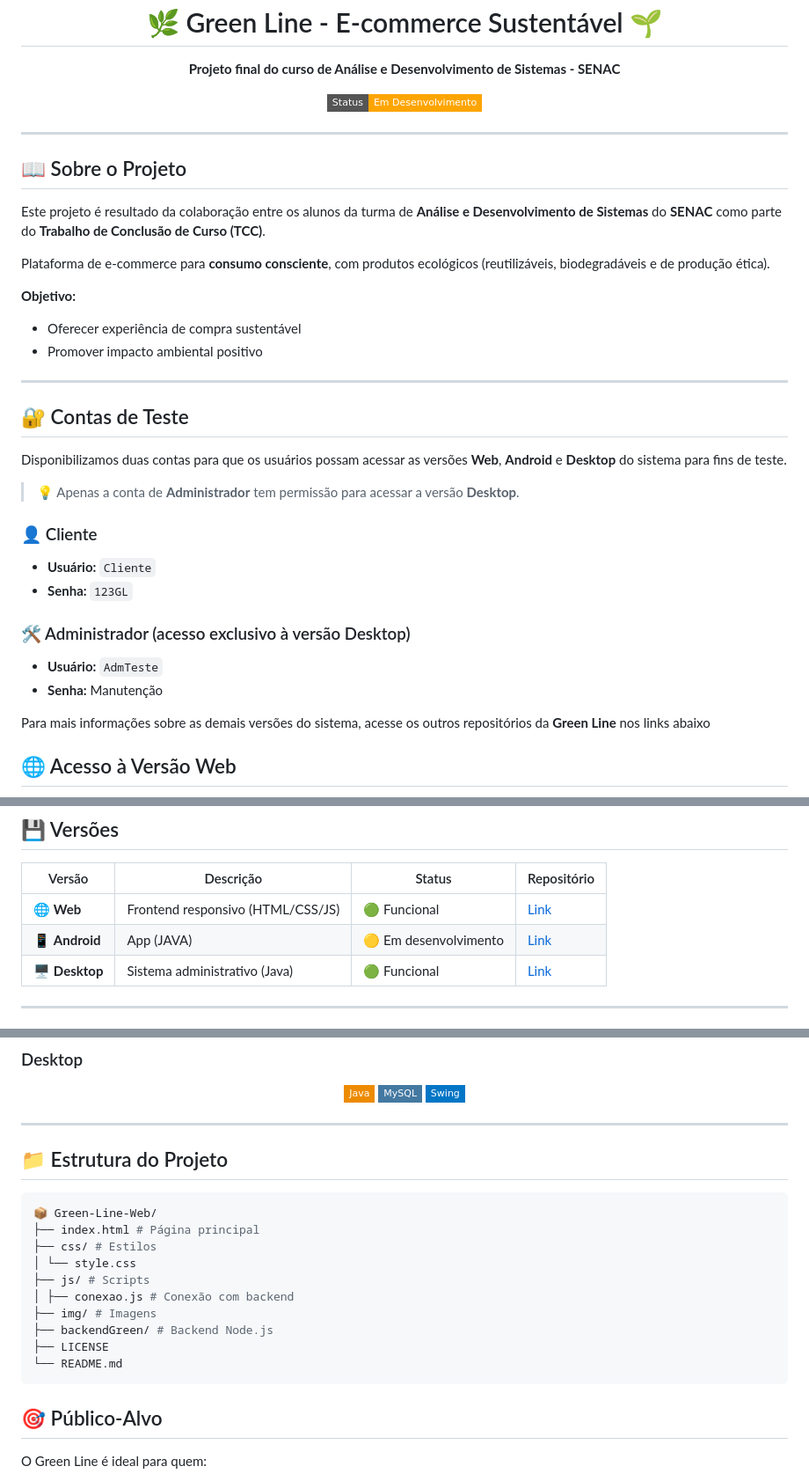
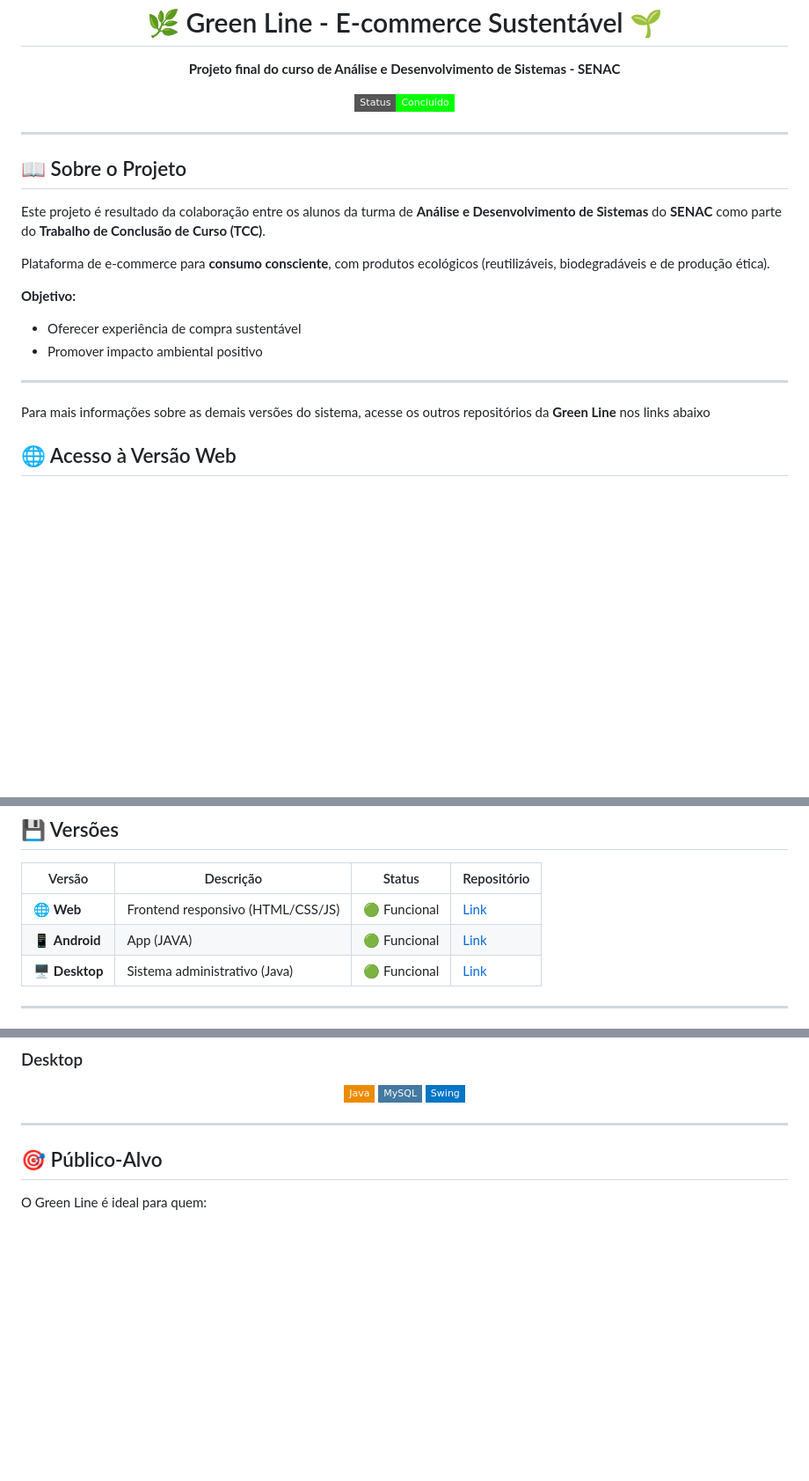
Before and after one commit to Green-Line-senac/Projeto-Green-Line, a Markdown page: README.md, 3 parts joined by grey strips. Shown at 88% size. GitHub-like rendering; badges without logos; blank space fills up the shorter version.

````diff
--- a/README.md
+++ b/README.md
@@ -5,7 +5,7 @@
 </p>
 
 <p align="center">
-  <a href="#"><img src="https://img.shields.io/badge/Status-Em%20Desenvolvimento-FFA500?style=flat-square" alt="Status: Em Desenvolvimento"></a>
+  <a href="#"><img src="https://img.shields.io/badge/Status-Concluído-00FF00?style=flat-square" alt="Status: Concluído"></a>
 </p>
 
 ---
@@ -21,19 +21,6 @@ Plataforma de e-commerce para **consumo consciente**, com produtos ecológicos (
 - Promover impacto ambiental positivo
 
 ---
-## 🔐 Contas de Teste
-
-Disponibilizamos duas contas para que os usuários possam acessar as versões **Web**, **Android** e **Desktop** do sistema para fins de teste.
-
-> 💡 Apenas a conta de **Administrador** tem permissão para acessar a versão **Desktop**.
-
-### 👤 Cliente
-- **Usuário:** `Cliente`
-- **Senha:** `123GL`
-
-### 🛠️ Administrador (acesso exclusivo à versão Desktop)
-- **Usuário:** `AdmTeste`
-- **Senha:** Manutenção
 
 Para mais informações sobre as demais versões do sistema, acesse os outros repositórios da **Green Line** nos links abaixo
 
@@ -56,7 +44,7 @@ Faça o download das versões em fase de testes abaixo:
 | Versão       | Descrição                          | Status            | Repositório       |
 |--------------|-----------------------------------|-------------------|-------------------|
 | 🌐 **Web**   | Frontend responsivo (HTML/CSS/JS) | 🟢 Funcional      | [Link](https://github.com/KauaNca/green_line_web)         |
-| 📱 **Android**| App (JAVA)               | 🟡 Em desenvolvimento | [Link](https://github.com/KauaNca/green_line_mobile)      |
+| 📱 **Android**| App (JAVA)               | 🟢 Funcional | [Link](https://github.com/KauaNca/green_line_mobile)      |
 | 🖥️ **Desktop**| Sistema administrativo (Java)     | 🟢 Funcional      | [Link](https://github.com/KauaNca/green_line_desktop)|
 
 ---
@@ -85,22 +73,6 @@ Faça o download das versões em fase de testes abaixo:
 </p>
 
 ---
-
-## 📁 Estrutura do Projeto
-
-```bash
-📦 Green-Line-Web/
-├── index.html # Página principal
-├── css/ # Estilos
-│ └── style.css
-├── js/ # Scripts
-│ ├── conexao.js # Conexão com backend
-├── img/ # Imagens
-├── backendGreen/ # Backend Node.js
-├── LICENSE
-└── README.md
-```
-
 
 ## 🎯 Público-Alvo
 
````
Also changed, not shown: other parts of README.md (+8 -7 lines).
